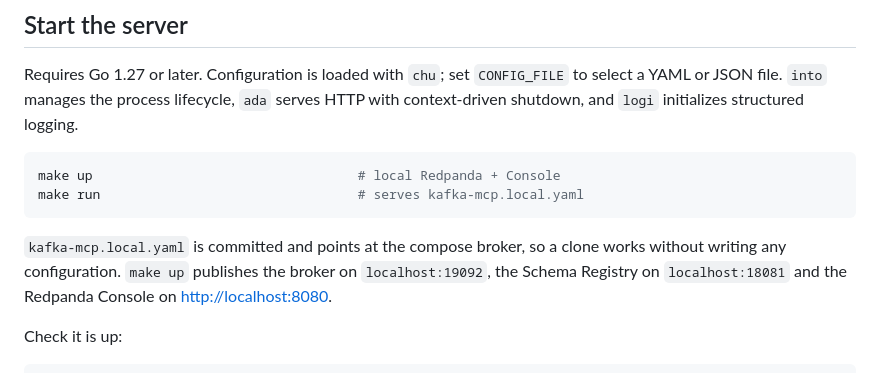
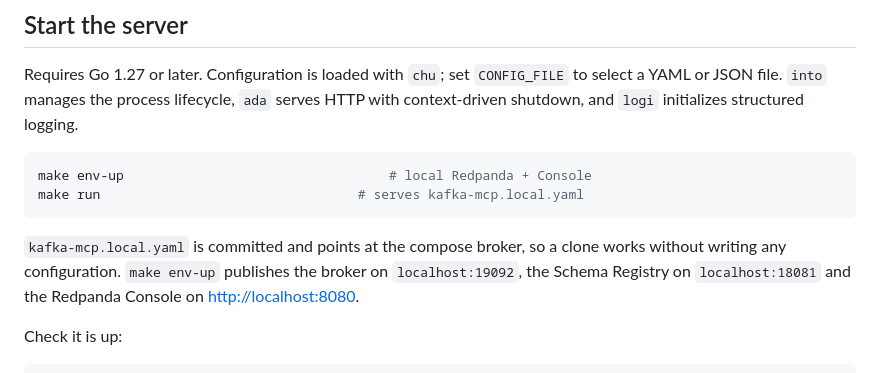
Before and after one commit to denizgursoy/kafka-mcp, a Markdown page: README.md, the part around the change. GitHub-like rendering.

Commit message:
fix: README update
Signed-off-by: Eray Ates <eates23@gmail.com>

````diff
--- a/README.md
+++ b/README.md
@@ -14,12 +14,12 @@ to select a YAML or JSON file. `into` manages the process lifecycle, `ada` serve
 HTTP with context-driven shutdown, and `logi` initializes structured logging.
 
 ```sh
-make up                                  # local Redpanda + Console
+make env-up                                  # local Redpanda + Console
 make run                                 # serves kafka-mcp.local.yaml
 ```
 
 `kafka-mcp.local.yaml` is committed and points at the compose broker, so a
-clone works without writing any configuration. `make up` publishes the broker
+clone works without writing any configuration. `make env-up` publishes the broker
 on `localhost:19092`, the Schema Registry on `localhost:18081` and the Redpanda
 Console on <http://localhost:8080>.
 
````
